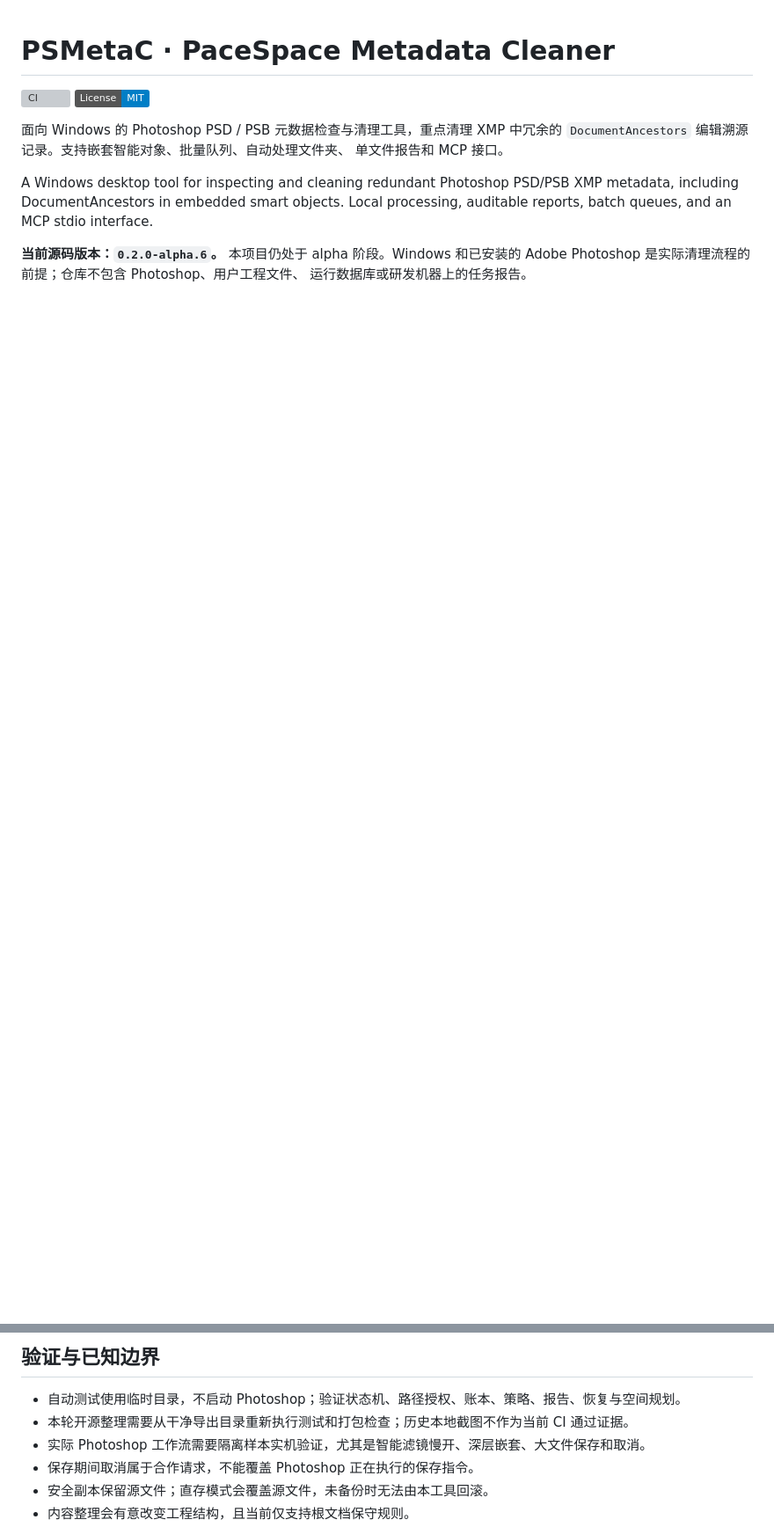
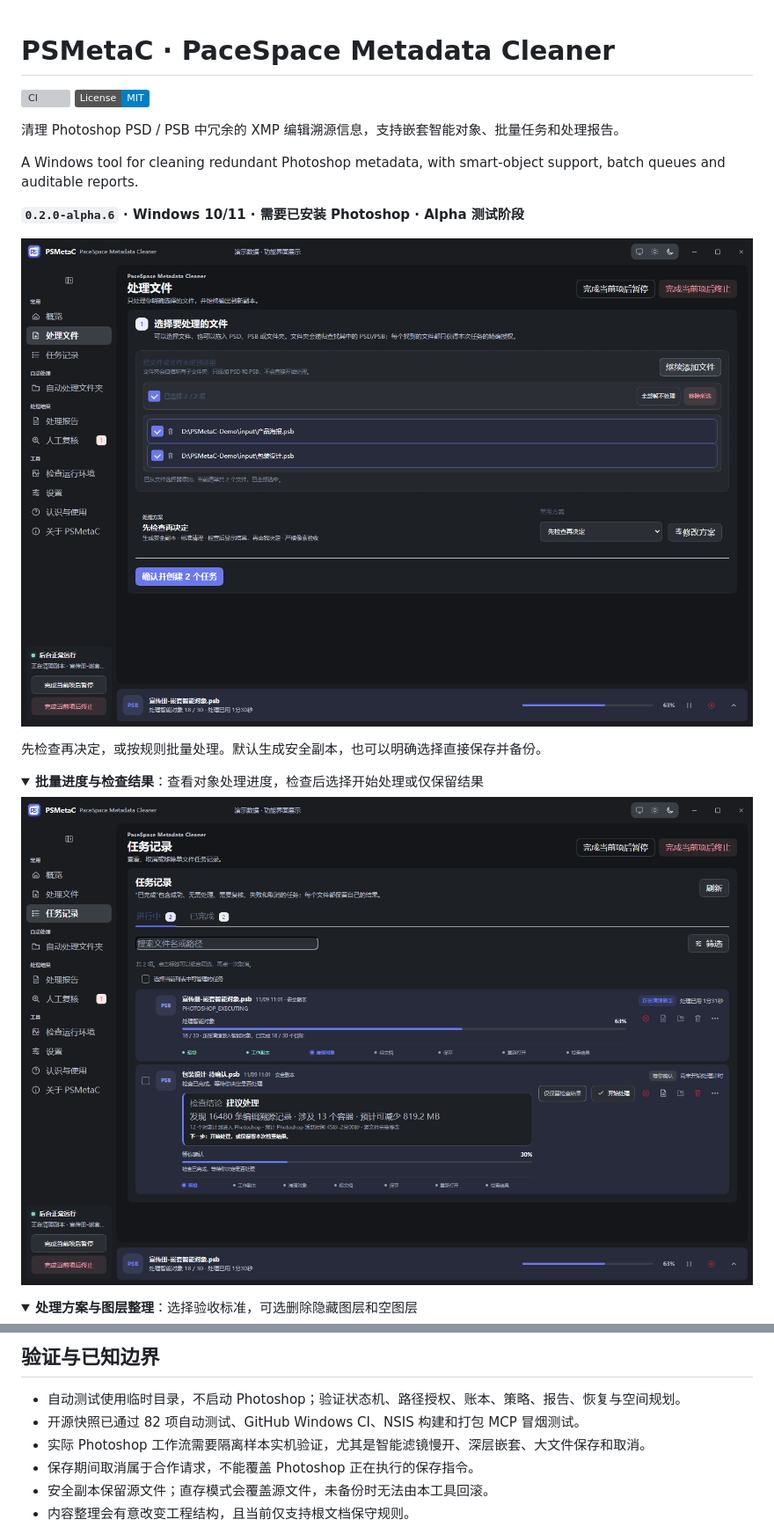
Before and after one commit to Lifezy/PSMetaC, a Markdown page: README.md, 2 parts joined by grey strips. Shown at 88% size. GitHub-like rendering; pictures changed too: docs/images/batch-queue.png (added), docs/images/create-task.png (added); folded sections open; badges without logos; blank space fills up the shorter version; grey boxes are pictures that could not be loaded.

```diff
--- a/README.md
+++ b/README.md
@@ -3,14 +3,23 @@
 [![CI](https://github.com/Lifezy/PSMetaC/actions/workflows/ci.yml/badge.svg)](https://github.com/Lifezy/PSMetaC/actions/workflows/ci.yml)
 [![License: MIT](https://img.shields.io/badge/License-MIT-blue.svg)](LICENSE)
 
-面向 Windows 的 Photoshop PSD / PSB 元数据检查与清理工具，重点清理 XMP 中冗余的
-`DocumentAncestors` 编辑溯源记录。支持嵌套智能对象、批量队列、自动处理文件夹、
-单文件报告和 MCP 接口。
+清理 Photoshop PSD / PSB 中冗余的 XMP 编辑溯源信息，支持嵌套智能对象、批量任务和处理报告。
 
-A Windows desktop tool for inspecting and cleaning redundant Photoshop PSD/PSB XMP metadata,
-including DocumentAncestors in embedded smart objects. Local processing, auditable reports,
-batch queues, and an MCP stdio interface.
+A Windows tool for cleaning redundant Photoshop metadata, with smart-object support, batch queues and auditable reports.
 
-**当前源码版本：`0.2.0-alpha.6`。** 本项目仍处于 alpha 阶段。Windows 和已安装的
-Adobe Photoshop 是实际清理流程的前提；仓库不包含 Photoshop、用户工程文件、
-运行数据库或研发机器上的任务报告。
+**`0.2.0-alpha.6` · Windows 10/11 · 需要已安装 Photoshop · Alpha 测试阶段**
+
+![选择文件与处理方案](docs/images/create-task.png)
+
+先检查再决定，或按规则批量处理。默认生成安全副本，也可以明确选择直接保存并备份。
+
+<details open>
+<summary><strong>批量进度与检查结果</strong>：查看对象处理进度，检查后选择开始处理或仅保留结果</summary>
+
+![批量任务进度与检查后确认](docs/images/batch-queue.png)
+
+</details>
+
+<details>
+<summary><strong>处理方案与图层整理</strong>：选择验收标准，可选删除隐藏图层和空图层</summary>
+
@@ -87,7 +116,7 @@ pnpm run smoke:mcp
 ## 验证与已知边界
 
 - 自动测试使用临时目录，不启动 Photoshop；验证状态机、路径授权、账本、策略、报告、恢复与空间规划。
-- 本轮开源整理需要从干净导出目录重新执行测试和打包检查；历史本地截图不作为当前 CI 通过证据。
+- 开源快照已通过 82 项自动测试、GitHub Windows CI、NSIS 构建和打包 MCP 冒烟测试。
 - 实际 Photoshop 工作流需要隔离样本实机验证，尤其是智能滤镜慢开、深层嵌套、大文件保存和取消。
 - 保存期间取消属于合作请求，不能覆盖 Photoshop 正在执行的保存指令。
 - 安全副本保留源文件；直存模式会覆盖源文件，未备份时无法由本工具回滚。
```
Also changed, not shown: other parts of README.md (+20 -0 lines), docs/images/automatic-folders.png (added), docs/images/cleanup-options.png (added), docs/images/history-statistics.png (added), 2 other files.
